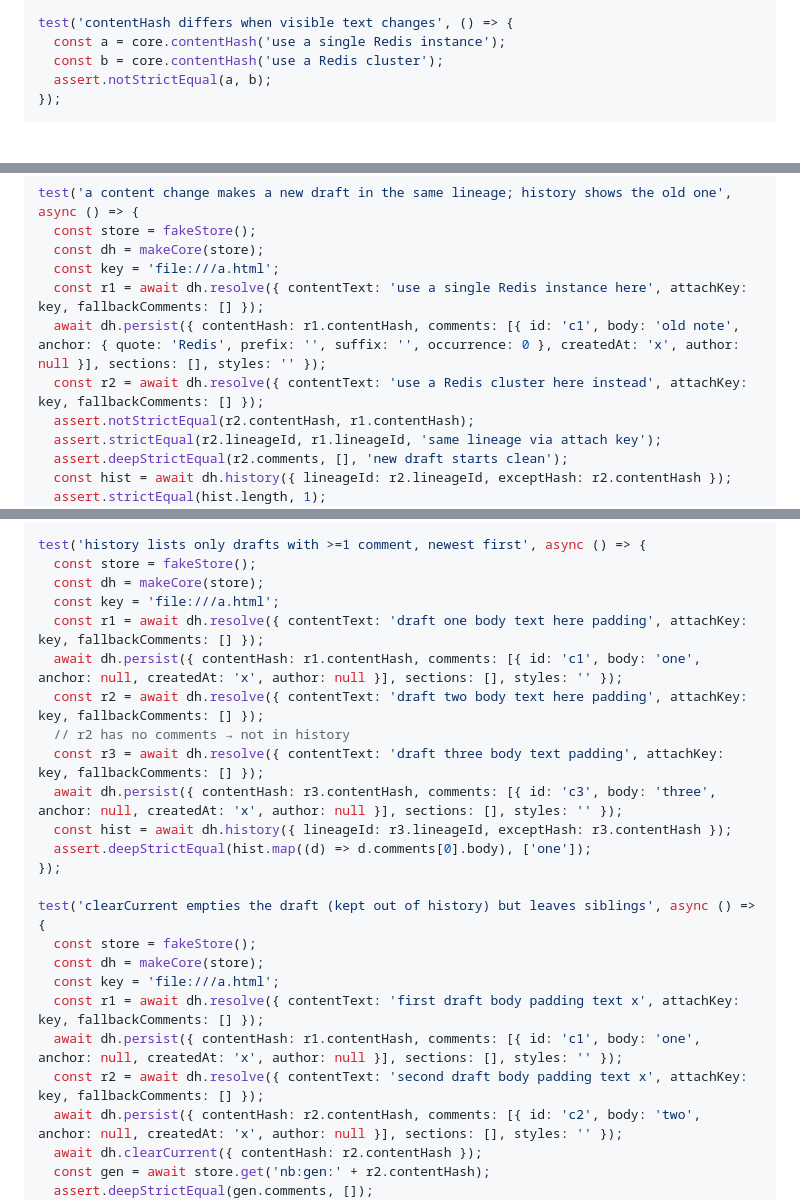
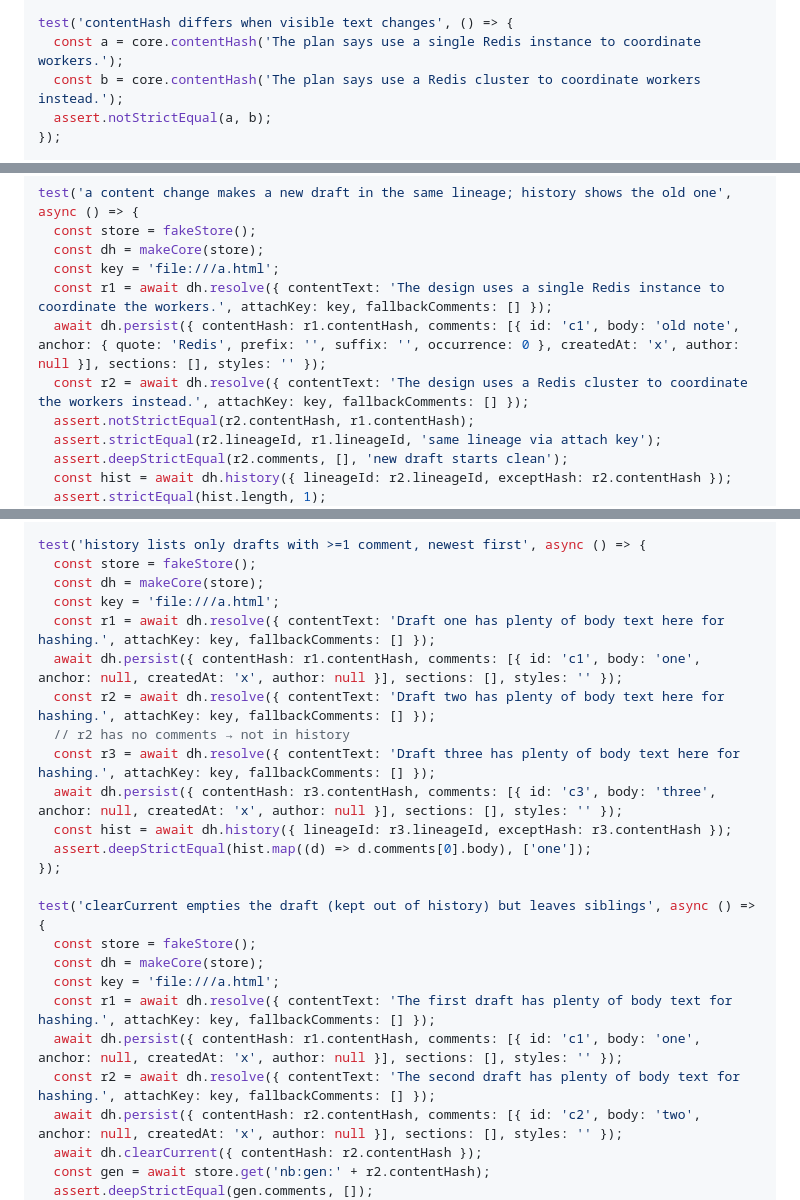
Before and after one commit to alekkowalczyk/noteback, a Markdown page: docs/2026-06-05-persistence-history-core-and-canvas-plan.md, 3 parts joined by grey strips. Rendered like a GitHub page; blank space fills up the shorter version.

Commit message:
docs(plan): use >=32-char test fixtures so MIN_HASH_CHARS stays 32
Several plan test strings were shorter than the small-content guard, which
would hash to null. Lengthen them so the spec's 32-char threshold holds.

Co-Authored-By: Claude Opus 4.8 (1M context) <noreply@anthropic.com>

```diff
--- a/docs/2026-06-05-persistence-history-core-and-canvas-plan.md
+++ b/docs/2026-06-05-persistence-history-core-and-canvas-plan.md
@@ -59,8 +59,8 @@ test('contentHash is stable and whitespace-insensitive', () => {
 });
 
 test('contentHash differs when visible text changes', () => {
-  const a = core.contentHash('use a single Redis instance');
-  const b = core.contentHash('use a Redis cluster');
+  const a = core.contentHash('The plan says use a single Redis instance to coordinate workers.');
+  const b = core.contentHash('The plan says use a Redis cluster to coordinate workers instead.');
   assert.notStrictEqual(a, b);
 });
 
@@ -224,9 +224,9 @@ test('a content change makes a new draft in the same lineage; history shows the
   const store = fakeStore();
   const dh = makeCore(store);
   const key = 'file:///a.html';
-  const r1 = await dh.resolve({ contentText: 'use a single Redis instance here', attachKey: key, fallbackComments: [] });
+  const r1 = await dh.resolve({ contentText: 'The design uses a single Redis instance to coordinate the workers.', attachKey: key, fallbackComments: [] });
   await dh.persist({ contentHash: r1.contentHash, comments: [{ id: 'c1', body: 'old note', anchor: { quote: 'Redis', prefix: '', suffix: '', occurrence: 0 }, createdAt: 'x', author: null }], sections: [], styles: '' });
-  const r2 = await dh.resolve({ contentText: 'use a Redis cluster here instead', attachKey: key, fallbackComments: [] });
+  const r2 = await dh.resolve({ contentText: 'The design uses a Redis cluster to coordinate the workers instead.', attachKey: key, fallbackComments: [] });
   assert.notStrictEqual(r2.contentHash, r1.contentHash);
   assert.strictEqual(r2.lineageId, r1.lineageId, 'same lineage via attach key');
   assert.deepStrictEqual(r2.comments, [], 'new draft starts clean');
@@ -251,11 +251,11 @@ test('history lists only drafts with >=1 comment, newest first', async () => {
   const store = fakeStore();
   const dh = makeCore(store);
   const key = 'file:///a.html';
-  const r1 = await dh.resolve({ contentText: 'draft one body text here padding', attachKey: key, fallbackComments: [] });
+  const r1 = await dh.resolve({ contentText: 'Draft one has plenty of body text here for hashing.', attachKey: key, fallbackComments: [] });
   await dh.persist({ contentHash: r1.contentHash, comments: [{ id: 'c1', body: 'one', anchor: null, createdAt: 'x', author: null }], sections: [], styles: '' });
-  const r2 = await dh.resolve({ contentText: 'draft two body text here padding', attachKey: key, fallbackComments: [] });
+  const r2 = await dh.resolve({ contentText: 'Draft two has plenty of body text here for hashing.', attachKey: key, fallbackComments: [] });
   // r2 has no comments → not in history
-  const r3 = await dh.resolve({ contentText: 'draft three body text padding', attachKey: key, fallbackComments: [] });
+  const r3 = await dh.resolve({ contentText: 'Draft three has plenty of body text here for hashing.', attachKey: key, fallbackComments: [] });
   await dh.persist({ contentHash: r3.contentHash, comments: [{ id: 'c3', body: 'three', anchor: null, createdAt: 'x', author: null }], sections: [], styles: '' });
   const hist = await dh.history({ lineageId: r3.lineageId, exceptHash: r3.contentHash });
   assert.deepStrictEqual(hist.map((d) => d.comments[0].body), ['one']);
@@ -265,9 +265,9 @@ test('clearCurrent empties the draft (kept out of history) but leaves siblings',
   const store = fakeStore();
   const dh = makeCore(store);
   const key = 'file:///a.html';
-  const r1 = await dh.resolve({ contentText: 'first draft body padding text x', attachKey: key, fallbackComments: [] });
+  const r1 = await dh.resolve({ contentText: 'The first draft has plenty of body text for hashing.', attachKey: key, fallbackComments: [] });
   await dh.persist({ contentHash: r1.contentHash, comments: [{ id: 'c1', body: 'one', anchor: null, createdAt: 'x', author: null }], sections: [], styles: '' });
-  const r2 = await dh.resolve({ contentText: 'second draft body padding text x', attachKey: key, fallbackComments: [] });
+  const r2 = await dh.resolve({ contentText: 'The second draft has plenty of body text for hashing.', attachKey: key, fallbackComments: [] });
   await dh.persist({ contentHash: r2.contentHash, comments: [{ id: 'c2', body: 'two', anchor: null, createdAt: 'x', author: null }], sections: [], styles: '' });
   await dh.clearCurrent({ contentHash: r2.contentHash });
   const gen = await store.get('nb:gen:' + r2.contentHash);
```
Also changed, not shown: other parts of docs/2026-06-05-persistence-history-core-and-canvas-plan.md (+4 -4 lines).
